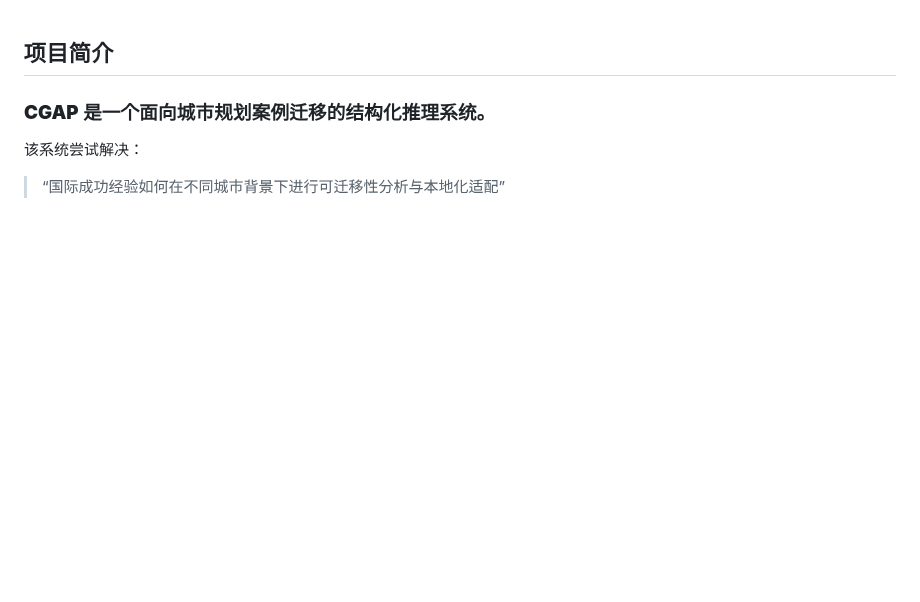
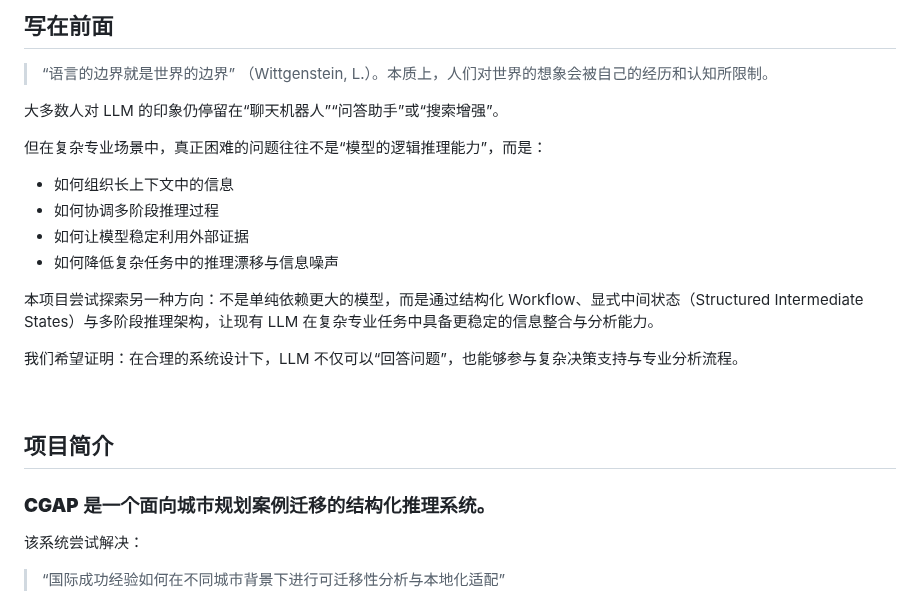
Before and after one commit to HJ-Vera/CGAP_for_Planning_Case_Transfer, a Markdown page: README.md, the part around the change. GitHub-like rendering; blank space fills up the shorter version.

```diff
--- a/README.md
+++ b/README.md
@@ -1,3 +1,22 @@
+## 写在前面
+
+> “语言的边界就是世界的边界” （Wittgenstein, L.）。本质上，人们对世界的想象会被自己的经历和认知所限制。
+
+大多数人对 LLM 的印象仍停留在“聊天机器人”“问答助手”或“搜索增强”。
+
+但在复杂专业场景中，真正困难的问题往往不是“模型的逻辑推理能力”，而是：
+
+- 如何组织长上下文中的信息
+- 如何协调多阶段推理过程
+- 如何让模型稳定利用外部证据
+- 如何降低复杂任务中的推理漂移与信息噪声
+
+本项目尝试探索另一种方向：不是单纯依赖更大的模型，而是通过结构化 Workflow、显式中间状态（Structured Intermediate States）与多阶段推理架构，让现有 LLM 在复杂专业任务中具备更稳定的信息整合与分析能力。
+
+我们希望证明：在合理的系统设计下，LLM 不仅可以“回答问题”，也能够参与复杂决策支持与专业分析流程。
+
+<br>
+
 ## 项目简介
 
 ### **CGAP** 是一个面向城市规划案例迁移的结构化推理系统。
```
